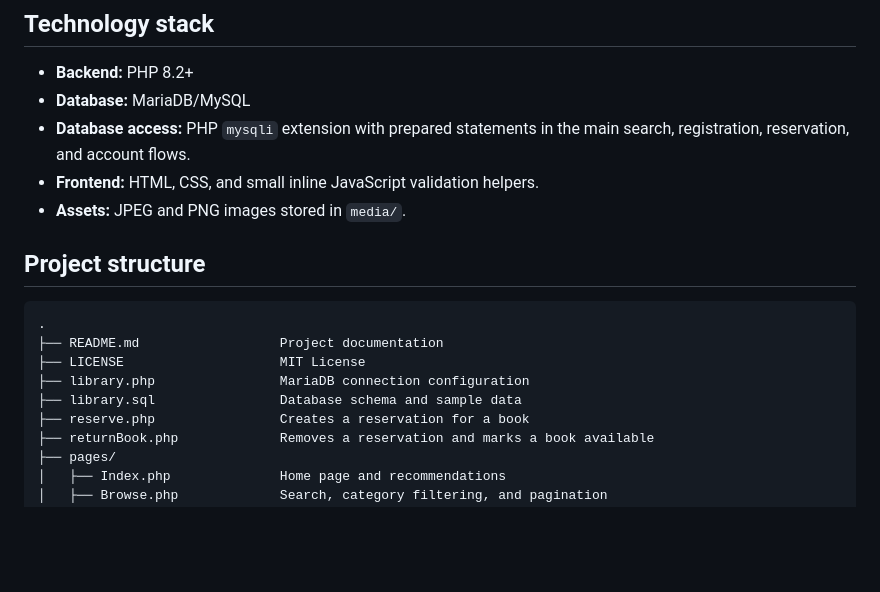
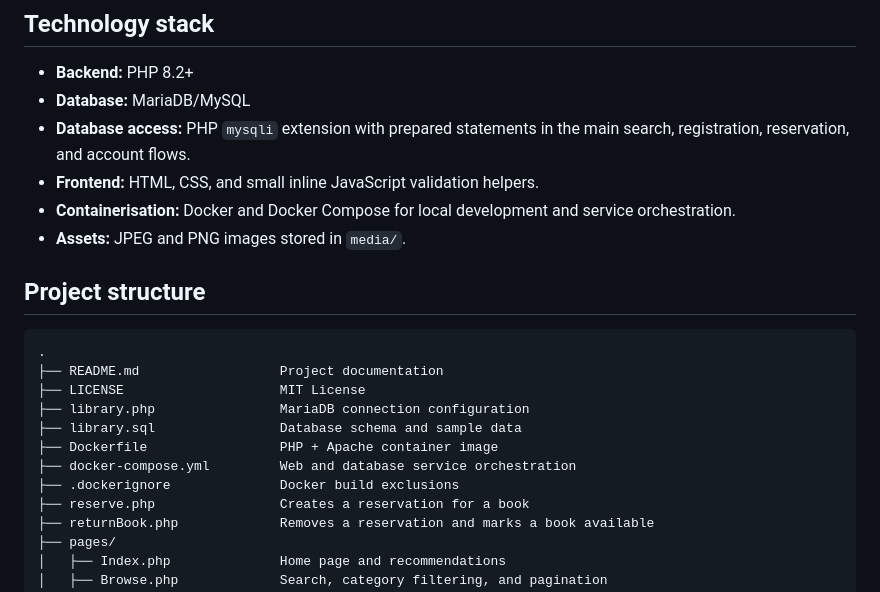
Before and after one commit to DorianDzigumovic/WebDev_Library, a Markdown page: README.md, the part around one of its changes. Rendered like a GitHub page; blank space fills up the shorter version.

```diff
--- a/README.md
+++ b/README.md
@@ -27,6 +27,7 @@ WebDev_Library is a PHP and MariaDB library web application created for the Web
 - **Database:** MariaDB/MySQL
 - **Database access:** PHP `mysqli` extension with prepared statements in the main search, registration, reservation, and account flows.
 - **Frontend:** HTML, CSS, and small inline JavaScript validation helpers.
+- **Containerisation:** Docker and Docker Compose for local development and service orchestration.
 - **Assets:** JPEG and PNG images stored in `media/`.
 
 ## Project structure
@@ -37,6 +38,9 @@ WebDev_Library is a PHP and MariaDB library web application created for the Web
 ├── LICENSE                    MIT License
 ├── library.php                MariaDB connection configuration
 ├── library.sql                Database schema and sample data
+├── Dockerfile                 PHP + Apache container image
+├── docker-compose.yml         Web and database service orchestration
+├── .dockerignore              Docker build exclusions
 ├── reserve.php                Creates a reservation for a book
 ├── returnBook.php             Removes a reservation and marks a book available
 ├── pages/
```
Also changed, not shown: other parts of README.md (+38 -7 lines).
